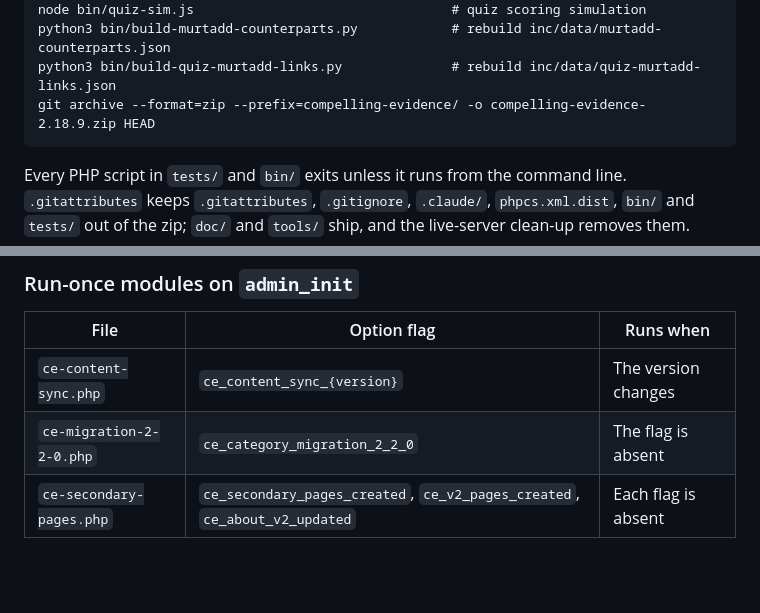
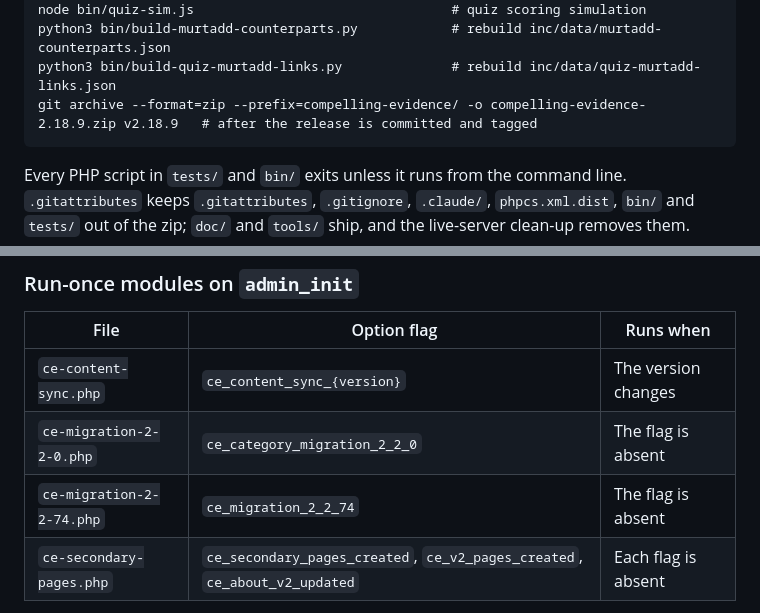
Before and after one commit to menj/compelling-evidence, a Markdown page: doc/readme.md, 2 parts joined by grey strips. Drawn GitHub-style; blank space fills up the shorter version.

````diff
--- a/doc/readme.md
+++ b/doc/readme.md
@@ -36,7 +36,7 @@ php bin/build-error-pages.php                        # rebuild errors/*.html fro
 node bin/quiz-sim.js                                 # quiz scoring simulation
 python3 bin/build-murtadd-counterparts.py            # rebuild inc/data/murtadd-counterparts.json
 python3 bin/build-quiz-murtadd-links.py              # rebuild inc/data/quiz-murtadd-links.json
-git archive --format=zip --prefix=compelling-evidence/ -o compelling-evidence-2.18.9.zip HEAD
+git archive --format=zip --prefix=compelling-evidence/ -o compelling-evidence-2.18.9.zip v2.18.9   # after the release is committed and tagged
 ```
 
 Every PHP script in `tests/` and `bin/` exits unless it runs from the command line. `.gitattributes` keeps `.gitattributes`, `.gitignore`, `.claude/`, `phpcs.xml.dist`, `bin/` and `tests/` out of the zip; `doc/` and `tools/` ship, and the live-server clean-up removes them.
@@ -119,6 +119,7 @@ Total: 143 articles (manifest 2.8.4).
 |---|---|---|
 | `ce-content-sync.php` | `ce_content_sync_{version}` | The version changes |
 | `ce-migration-2-2-0.php` | `ce_category_migration_2_2_0` | The flag is absent |
+| `ce-migration-2-2-74.php` | `ce_migration_2_2_74` | The flag is absent |
 | `ce-secondary-pages.php` | `ce_secondary_pages_created`, `ce_v2_pages_created`, `ce_about_v2_updated` | Each flag is absent |
 
 To force a sync without a version bump: Tools & Sync, Run Content Sync Now, or `wp eval 'ce_sync_article_content( true );'`.
````
